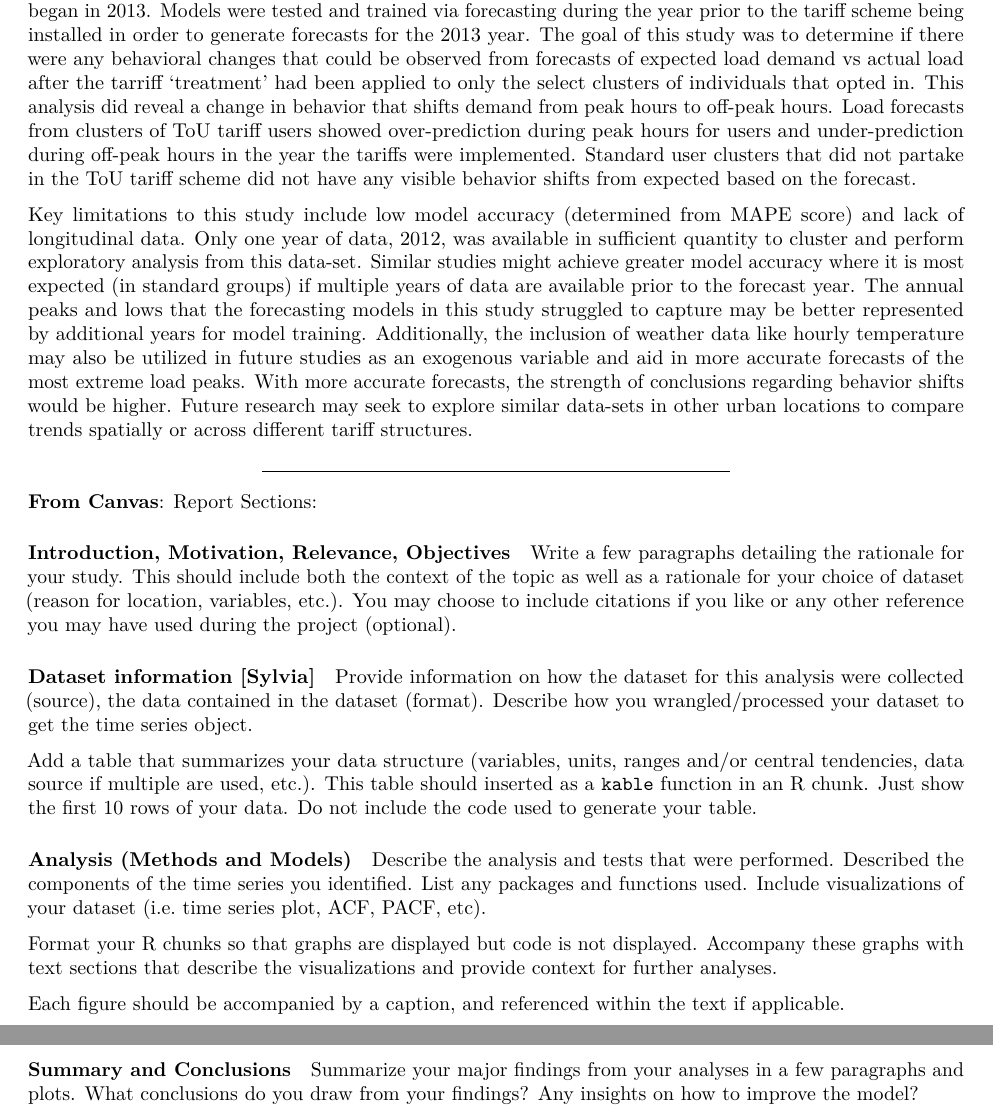
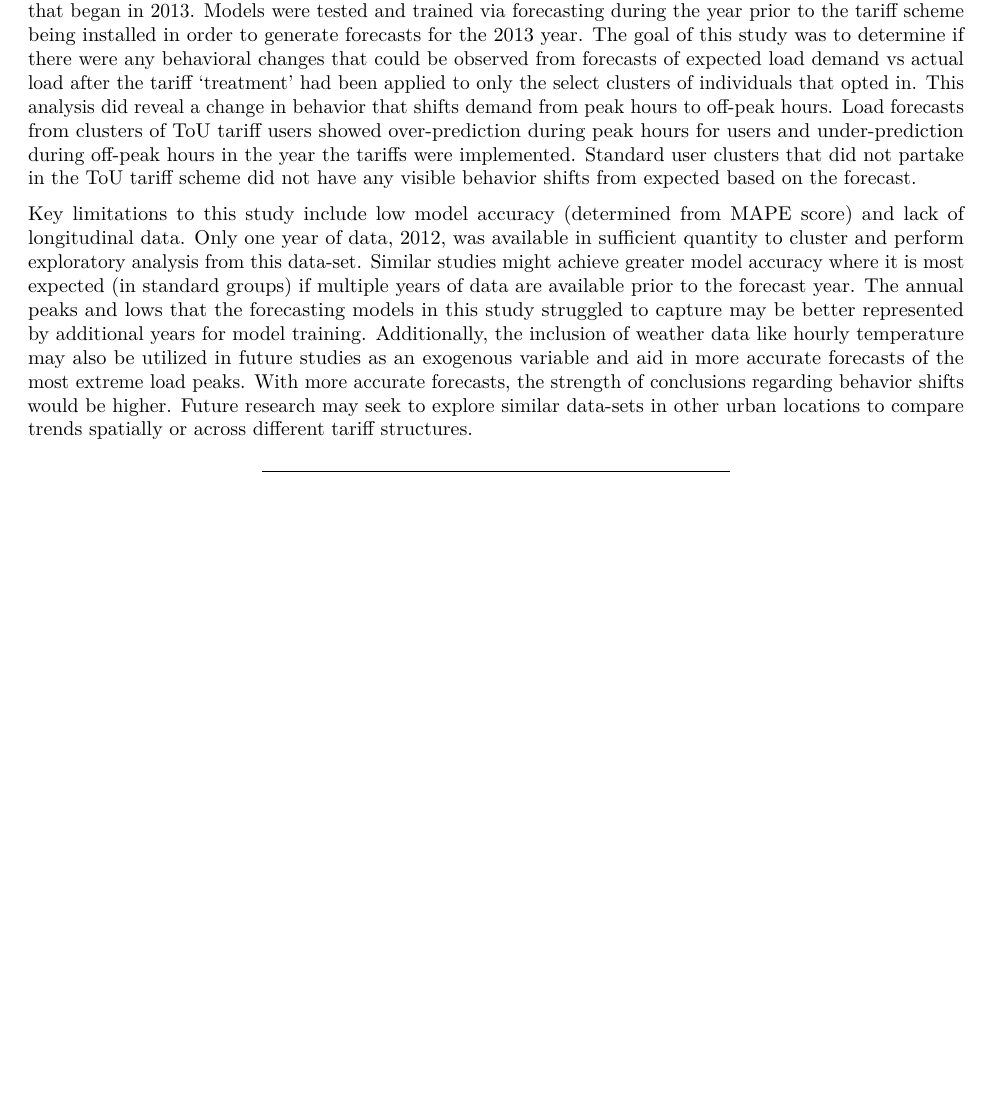
Before and after one commit to sylviahipp/GualtieriReedHippKastenSalzberg_ENV797_TSA_FinalProject, an R Markdown document (scripts/GualtieriReedHippKastenSalzberg_FinalReport.Rmd): two parts of pages 8 and 9 of 9 before the commit and part of page 8 of 8 after it, the two joined at a grey line, cut so that both start at the same text, the shorter picture padded with empty space. Rendered offline with R 4.5, knitr and Pandoc, then LaTeX, with nearby package versions; the code chunks are not run, so their results and figures are left out.

Commit message:
final updates for methods

```diff
--- a/scripts/GualtieriReedHippKastenSalzberg_FinalReport.Rmd
+++ b/scripts/GualtieriReedHippKastenSalzberg_FinalReport.Rmd
@@ -581,32 +583,8 @@ ggdraw()+
 
 # Summary and Conclusions
 
-This study separated London electricity users into clusters based on participation in a ToU tariff scheme that began in 2013. Models were tested and trained via forecasting during the year prior to the tariff scheme being installed in order to generate forecasts for the 2013 year. The goal of this study was to determine if there were any behavioral changes that could be observed from forecasts of expected load demand vs actual load after the tarriff 'treatment' had been applied to only the select clusters of individuals that opted in. This analysis did reveal a change in behavior that shifts demand from peak hours to off-peak hours. Load forecasts from clusters of ToU tariff users showed over-prediction during peak hours for users and under-prediction during off-peak hours in the year the tariffs were implemented. Standard user clusters that did not partake in the ToU tariff scheme did not have any visible behavior shifts from expected based on the forecast.
+This study separated London electricity users into clusters based on participation in a ToU tariff scheme that began in 2013. Models were tested and trained via forecasting during the year prior to the tariff scheme being installed in order to generate forecasts for the 2013 year. The goal of this study was to determine if there were any behavioral changes that could be observed from forecasts of expected load demand vs actual load after the tariff 'treatment' had been applied to only the select clusters of individuals that opted in. This analysis did reveal a change in behavior that shifts demand from peak hours to off-peak hours. Load forecasts from clusters of ToU tariff users showed over-prediction during peak hours for users and under-prediction during off-peak hours in the year the tariffs were implemented. Standard user clusters that did not partake in the ToU tariff scheme did not have any visible behavior shifts from expected based on the forecast.
 
 Key limitations to this study include low model accuracy (determined from MAPE score) and lack of longitudinal data. Only one year of data, 2012, was available in sufficient quantity to cluster and perform exploratory analysis from this data-set. Similar studies might achieve greater model accuracy where it is most expected (in standard groups) if multiple years of data are available prior to the forecast year. The annual peaks and lows that the forecasting models in this study struggled to capture may be better represented by additional years for model training. Additionally, the inclusion of weather data like hourly temperature may also be utilized in future studies as an exogenous variable and aid in more accurate forecasts of the most extreme load peaks. With more accurate forecasts, the strength of conclusions regarding behavior shifts would be higher. Future research may seek to explore similar data-sets in other urban locations to compare trends spatially or across different tariff structures.
 
 ------------------------------------------------------------------------
-
-**From Canvas**: Report Sections:
-
-#### Introduction, Motivation, Relevance, Objectives
-
-Write a few paragraphs detailing the rationale for your study. This should include both the context of the topic as well as a rationale for your choice of dataset (reason for location, variables, etc.). You may choose to include citations if you like or any other reference you may have used during the project (optional).
-
-#### Dataset information [**Sylvia**]
-
-Provide information on how the dataset for this analysis were collected (source), the data contained in the dataset (format). Describe how you wrangled/processed your dataset to get the time series object.
-
-Add a table that summarizes your data structure (variables, units, ranges and/or central tendencies, data source if multiple are used, etc.). This table should inserted as a `kable` function in an R chunk. Just show the first 10 rows of your data. Do not include the code used to generate your table.
-
-#### Analysis (Methods and Models)
-
-Describe the analysis and tests that were performed. Described the components of the time series you identified. List any packages and functions used. Include visualizations of your dataset (i.e. time series plot, ACF, PACF, etc).
-
-Format your R chunks so that graphs are displayed but code is not displayed. Accompany these graphs with text sections that describe the visualizations and provide context for further analyses.
-
-Each figure should be accompanied by a caption, and referenced within the text if applicable.
-
-#### Summary and Conclusions
-
-Summarize your major findings from your analyses in a few paragraphs and plots. What conclusions do you draw from your findings? Any insights on how to improve the model?
```
Also changed, not shown: scripts/GualtieriReedHippKastenSalzberg_FinalReport.Rmd (6 more changed lines).
